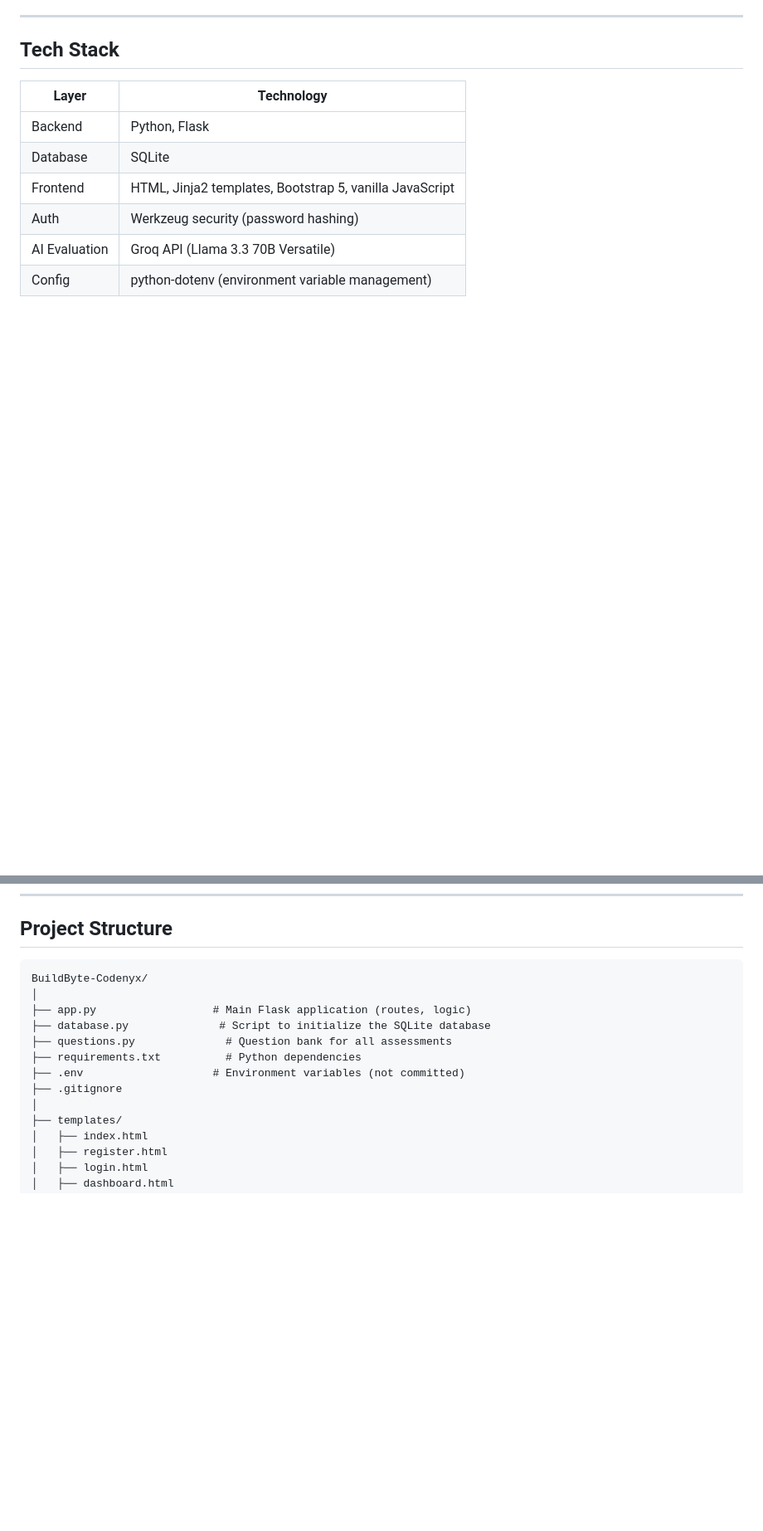
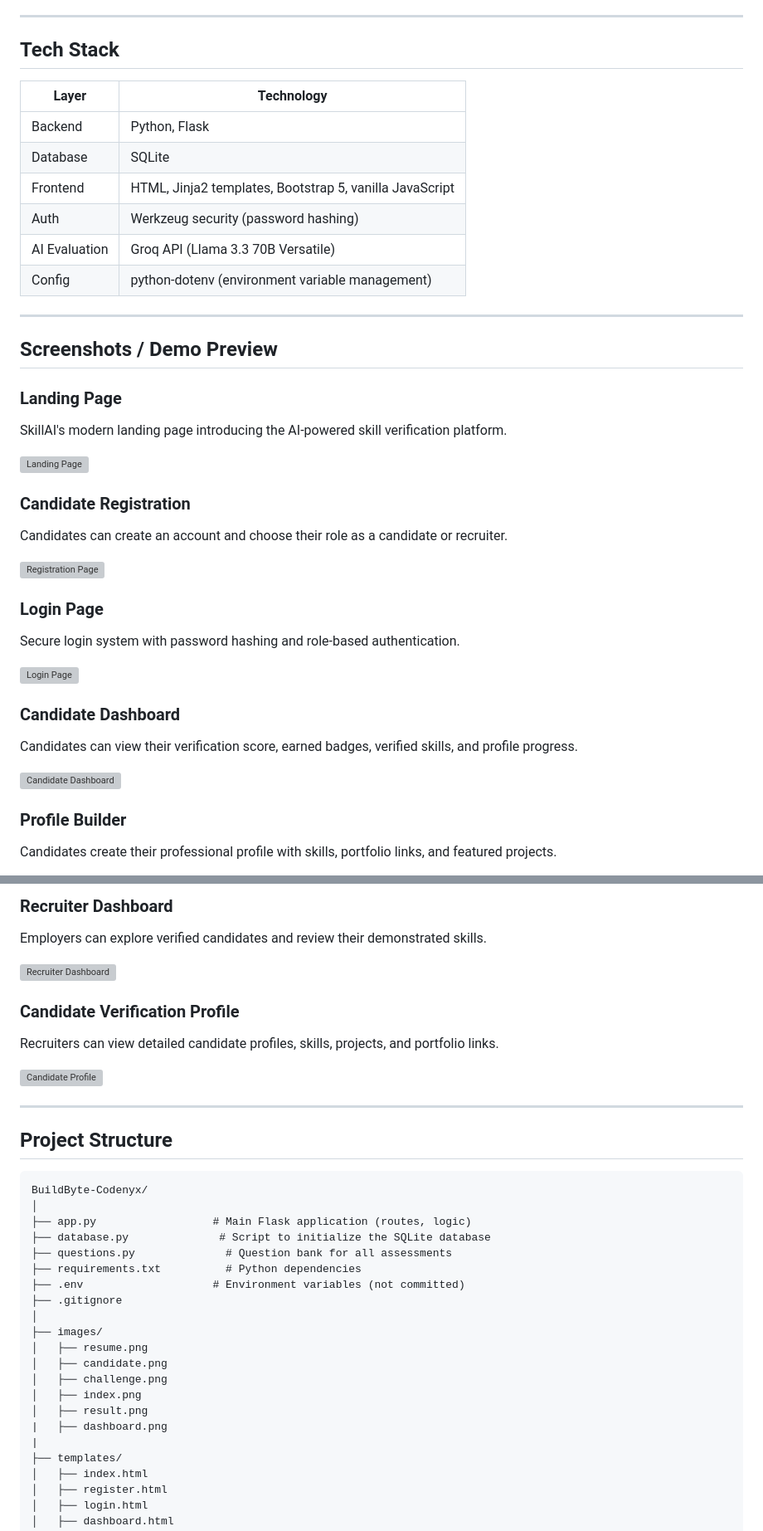
Before and after one commit to Aleenakhalid2007/BuildByte-CODENYX, a Markdown page: README.md, 2 parts joined by grey strips. Shown at 83% size. Rendered like a GitHub page; blank space fills up the shorter version; grey boxes are pictures that could not be loaded.

````diff
--- a/README.md
+++ b/README.md
@@ -57,3 +57,32 @@ Traditional hiring relies heavily on resumes and self-reported skills, which are
 
 ---
 
+## Screenshots / Demo Preview
+
+### Landing Page
+SkillAI's modern landing page introducing the AI-powered skill verification platform.
+
+![Landing Page](images/index.png)
+
+
+### Candidate Registration
+Candidates can create an account and choose their role as a candidate or recruiter.
+
+![Registration Page](images/register.png)
+
+
+### Login Page
+Secure login system with password hashing and role-based authentication.
+
+![Login Page](images/login.png)
+
+
+### Candidate Dashboard
+Candidates can view their verification score, earned badges, verified skills, and profile progress.
+
+![Candidate Dashboard](images/dashboard.png)
+
+
+### Profile Builder
+Candidates create their professional profile with skills, portfolio links, and featured projects.
+
@@ -60,3 +104,17 @@ Traditional hiring relies heavily on resumes and self-reported skills, which are
+### Recruiter Dashboard
+Employers can explore verified candidates and review their demonstrated skills.
+
+![Recruiter Dashboard](images/recruiter.png)
+
+
+### Candidate Verification Profile
+Recruiters can view detailed candidate profiles, skills, projects, and portfolio links.
+
+![Candidate Profile](images/candidate.png)
+
+---
+
+
 ## Project Structure
 
 ```
@@ -69,6 +127,14 @@ BuildByte-Codenyx/
 ├── .env                    # Environment variables (not committed)
 ├── .gitignore
 │
+├── images/
+│   ├── resume.png
+│   ├── candidate.png
+│   ├── challenge.png
+│   ├── index.png
+│   ├── result.png
+|   ├── dashboard.png
+|
 ├── templates/
 │   ├── index.html
 │   ├── register.html
````
Also changed, not shown: other parts of README.md (+15 -0 lines).
